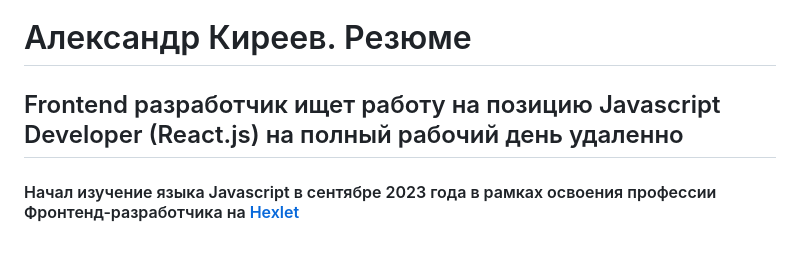
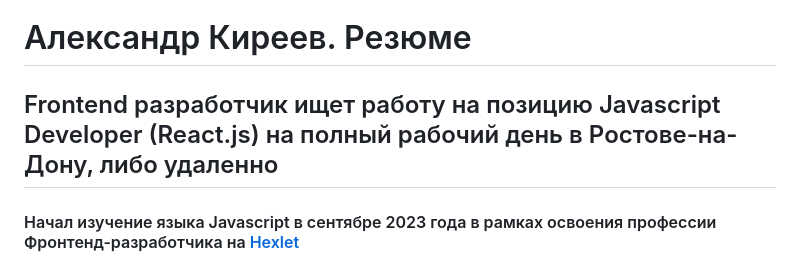
Before and after one commit to AlexanderKireev/alexanderkireev.github.io, a Markdown page: README.md, the part around the change. Rendered like a GitHub page.

```diff
--- a/README.md
+++ b/README.md
@@ -1,6 +1,6 @@
 # Александр Киреев. Резюме
 
-## Frontend разработчик ищет работу на позицию Javascript Developer (React.js) на полный рабочий день удаленно
+## Frontend разработчик ищет работу на позицию Javascript Developer (React.js) на полный рабочий день в Ростове-на-Дону, либо удаленно
 
 
 #### Начал изучение языка Javascript в сентябре 2023 года в рамках освоения профессии Фронтенд-разработчика на [Hexlet](https://ru.hexlet.io/)
```
